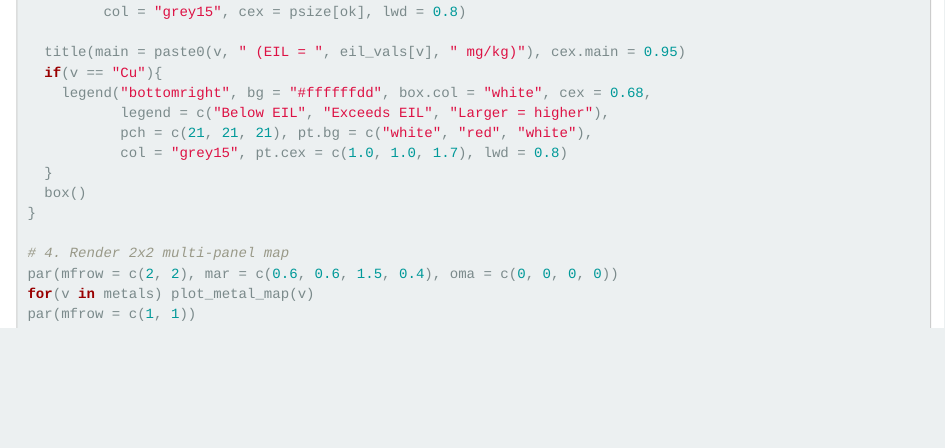
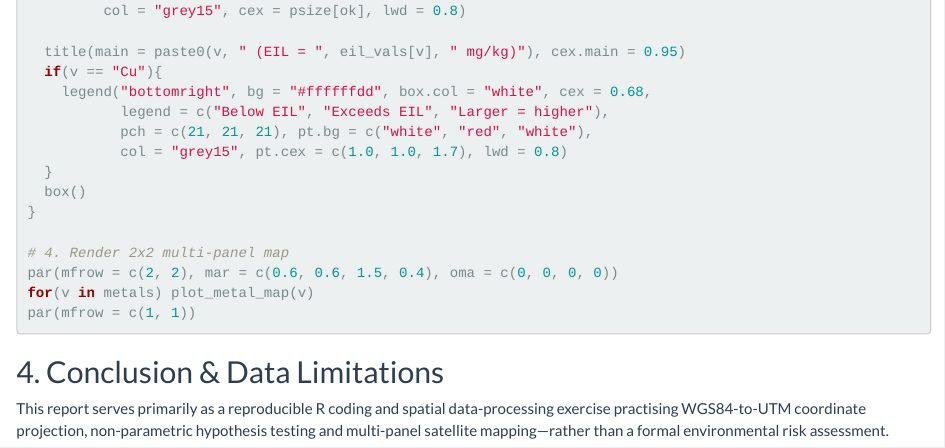
Before and after one commit to acaitx00-coder/wa-mine-soil-assessment, an R Markdown document (mine_soil_assessment.Rmd): the page in a window 1100 px wide, from 3530 px down before the commit and from 3550 px down after it, so that both start at the same text. Rendered offline with R 4.5, knitr and Pandoc, with nearby package versions; the code chunks are not run, so their results and figures are left out.

Commit message:
Publish final report

````diff
--- a/mine_soil_assessment.Rmd
+++ b/mine_soil_assessment.Rmd
@@ -203,3 +203,7 @@ par(mfrow = c(2, 2), mar = c(0.6, 0.6, 1.5, 0.4), oma = c(0, 0, 0, 0))
 for(v in metals) plot_metal_map(v)
 par(mfrow = c(1, 1))
 ```
+
+## 4. Conclusion & Data Limitations
+
+This report serves primarily as a reproducible R coding and spatial data-processing exercise practising WGS84-to-UTM coordinate projection, non-parametric hypothesis testing and multi-panel satellite mapping—rather than a formal environmental risk assessment.
````
Also changed, not shown: 1 other file.
